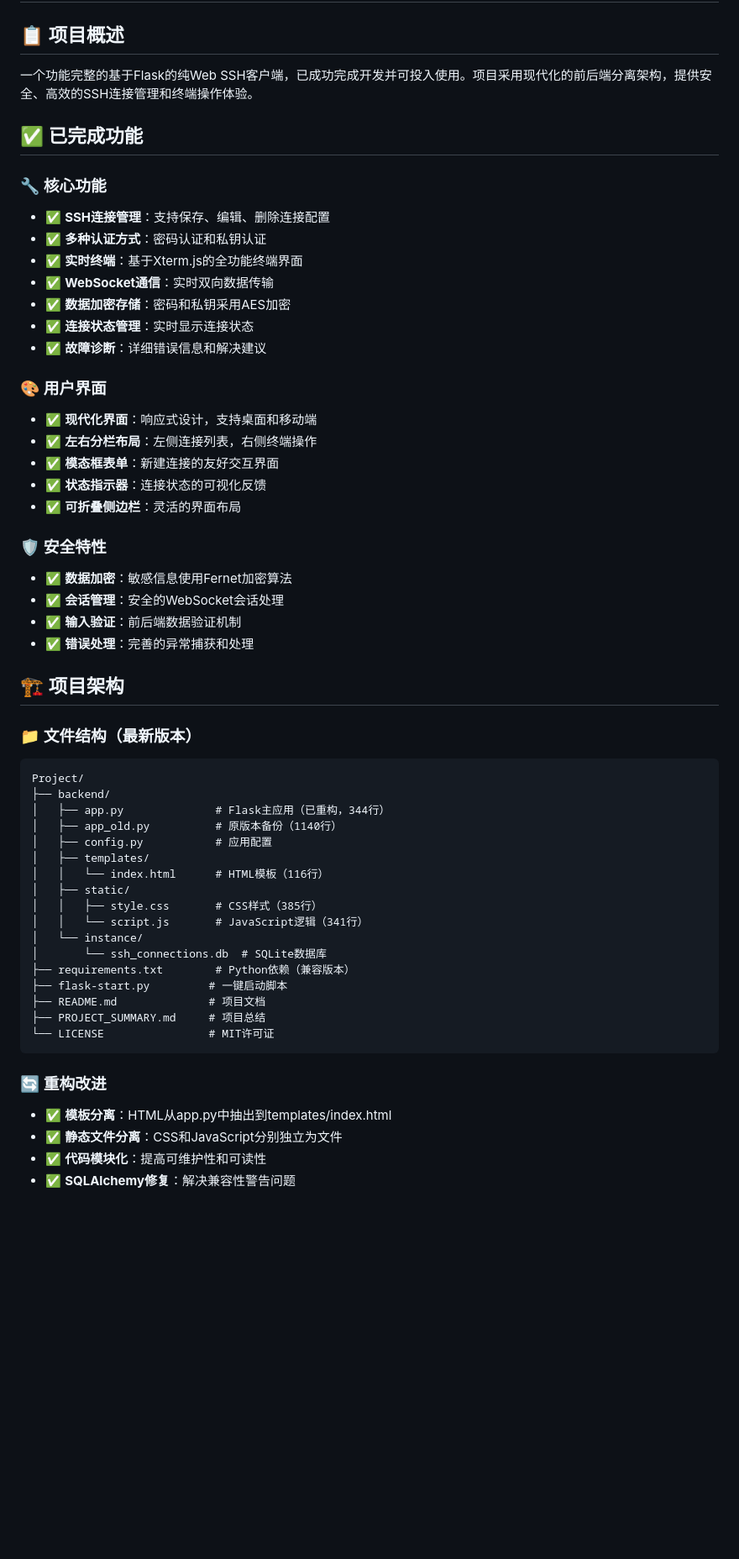
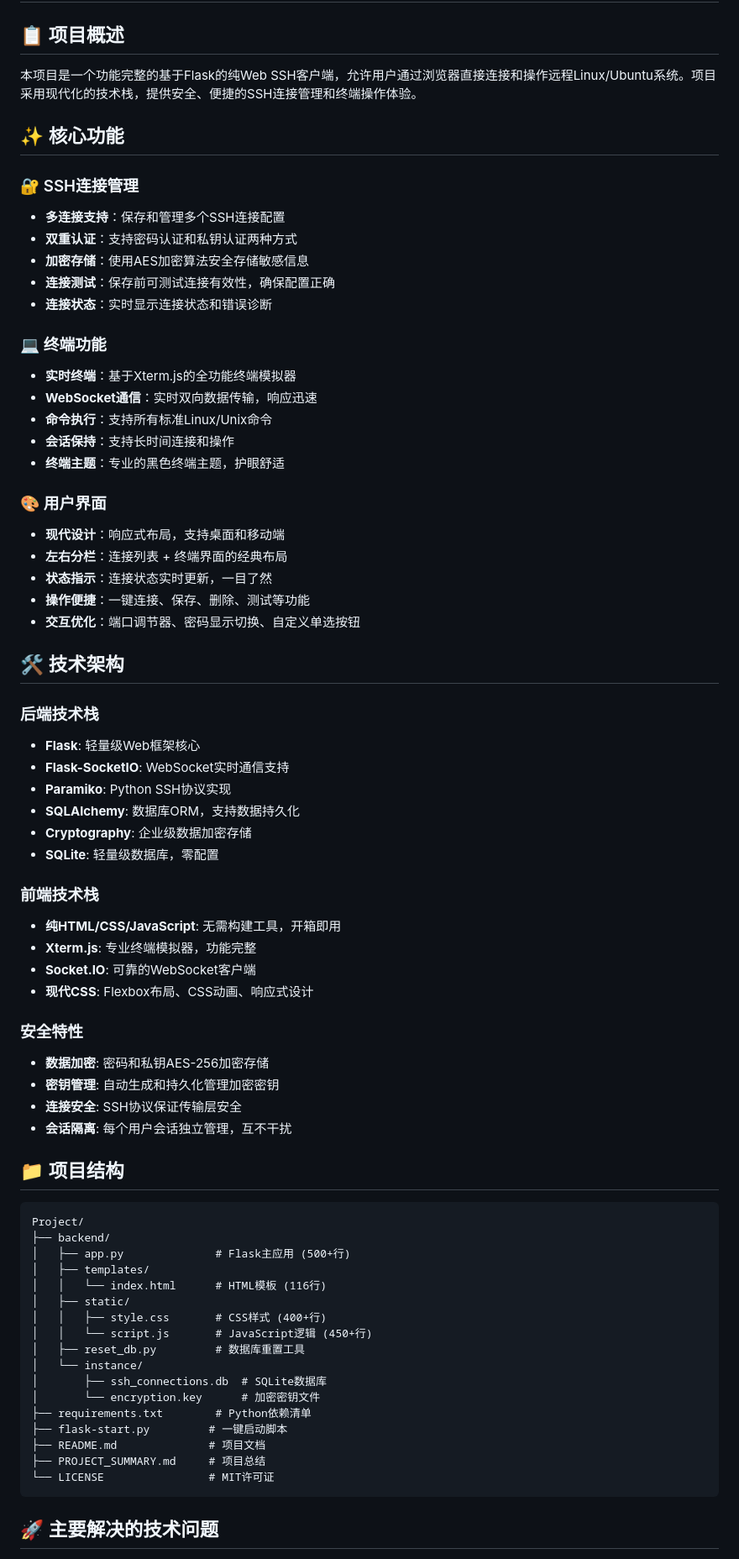
Before and after one commit to ZengXitem/Project, a Markdown page: PROJECT_SUMMARY.md, the part around one of its changes. Shown at 84% size. GitHub-like rendering; blank space fills up the shorter version.

````diff
--- a/PROJECT_SUMMARY.md
+++ b/PROJECT_SUMMARY.md
@@ -2,58 +2,74 @@
 
 ## 📋 项目概述
 
-一个功能完整的基于Flask的纯Web SSH客户端，已成功完成开发并可投入使用。项目采用现代化的前后端分离架构，提供安全、高效的SSH连接管理和终端操作体验。
+本项目是一个功能完整的基于Flask的纯Web SSH客户端，允许用户通过浏览器直接连接和操作远程Linux/Ubuntu系统。项目采用现代化的技术栈，提供安全、便捷的SSH连接管理和终端操作体验。
 
-## ✅ 已完成功能
+## ✨ 核心功能
 
-### 🔧 核心功能
-- ✅ **SSH连接管理**：支持保存、编辑、删除连接配置
-- ✅ **多种认证方式**：密码认证和私钥认证
-- ✅ **实时终端**：基于Xterm.js的全功能终端界面
-- ✅ **WebSocket通信**：实时双向数据传输
-- ✅ **数据加密存储**：密码和私钥采用AES加密
-- ✅ **连接状态管理**：实时显示连接状态
-- ✅ **故障诊断**：详细错误信息和解决建议
+### 🔐 SSH连接管理
+- **多连接支持**：保存和管理多个SSH连接配置
+- **双重认证**：支持密码认证和私钥认证两种方式
+- **加密存储**：使用AES加密算法安全存储敏感信息
+- **连接测试**：保存前可测试连接有效性，确保配置正确
+- **连接状态**：实时显示连接状态和错误诊断
+
+### 💻 终端功能
+- **实时终端**：基于Xterm.js的全功能终端模拟器
+- **WebSocket通信**：实时双向数据传输，响应迅速
+- **命令执行**：支持所有标准Linux/Unix命令
+- **会话保持**：支持长时间连接和操作
+- **终端主题**：专业的黑色终端主题，护眼舒适
 
 ### 🎨 用户界面
-- ✅ **现代化界面**：响应式设计，支持桌面和移动端
-- ✅ **左右分栏布局**：左侧连接列表，右侧终端操作
-- ✅ **模态框表单**：新建连接的友好交互界面
-- ✅ **状态指示器**：连接状态的可视化反馈
-- ✅ **可折叠侧边栏**：灵活的界面布局
+- **现代设计**：响应式布局，支持桌面和移动端
+- **左右分栏**：连接列表 + 终端界面的经典布局
+- **状态指示**：连接状态实时更新，一目了然
+- **操作便捷**：一键连接、保存、删除、测试等功能
+- **交互优化**：端口调节器、密码显示切换、自定义单选按钮
 
-### 🛡️ 安全特性
-- ✅ **数据加密**：敏感信息使用Fernet加密算法
-- ✅ **会话管理**：安全的WebSocket会话处理
-- ✅ **输入验证**：前后端数据验证机制
-- ✅ **错误处理**：完善的异常捕获和处理
+## 🛠️ 技术架构
 
-## 🏗️ 项目架构
+### 后端技术栈
+- **Flask**: 轻量级Web框架核心
+- **Flask-SocketIO**: WebSocket实时通信支持
+- **Paramiko**: Python SSH协议实现
+- **SQLAlchemy**: 数据库ORM，支持数据持久化
+- **Cryptography**: 企业级数据加密存储
+- **SQLite**: 轻量级数据库，零配置
 
-### 📁 文件结构（最新版本）
+### 前端技术栈
+- **纯HTML/CSS/JavaScript**: 无需构建工具，开箱即用
+- **Xterm.js**: 专业终端模拟器，功能完整
+- **Socket.IO**: 可靠的WebSocket客户端
+- **现代CSS**: Flexbox布局、CSS动画、响应式设计
+
+### 安全特性
+- **数据加密**: 密码和私钥AES-256加密存储
+- **密钥管理**: 自动生成和持久化管理加密密钥
+- **连接安全**: SSH协议保证传输层安全
+- **会话隔离**: 每个用户会话独立管理，互不干扰
+
+## 📁 项目结构
+
 ```
 Project/
 ├── backend/
-│   ├── app.py              # Flask主应用（已重构，344行）
-│   ├── app_old.py          # 原版本备份（1140行）
-│   ├── config.py           # 应用配置
+│   ├── app.py              # Flask主应用 (500+行)
 │   ├── templates/
-│   │   └── index.html      # HTML模板（116行）
+│   │   └── index.html      # HTML模板 (116行)
 │   ├── static/
-│   │   ├── style.css       # CSS样式（385行）
-│   │   └── script.js       # JavaScript逻辑（341行）
+│   │   ├── style.css       # CSS样式 (400+行)
+│   │   └── script.js       # JavaScript逻辑 (450+行)
+│   ├── reset_db.py         # 数据库重置工具
 │   └── instance/
-│       └── ssh_connections.db  # SQLite数据库
-├── requirements.txt        # Python依赖（兼容版本）
+│       ├── ssh_connections.db  # SQLite数据库
+│       └── encryption.key      # 加密密钥文件
+├── requirements.txt        # Python依赖清单
 ├── flask-start.py         # 一键启动脚本
 ├── README.md              # 项目文档
 ├── PROJECT_SUMMARY.md     # 项目总结
 └── LICENSE                # MIT许可证
 ```
 
-### 🔄 重构改进
-- ✅ **模板分离**：HTML从app.py中抽出到templates/index.html
-- ✅ **静态文件分离**：CSS和JavaScript分别独立为文件
-- ✅ **代码模块化**：提高可维护性和可读性
-- ✅ **SQLAlchemy修复**：解决兼容性警告问题
+## 🚀 主要解决的技术问题
 
````
Also changed, not shown: other parts of PROJECT_SUMMARY.md (+144 -117 lines), 1 other file.
